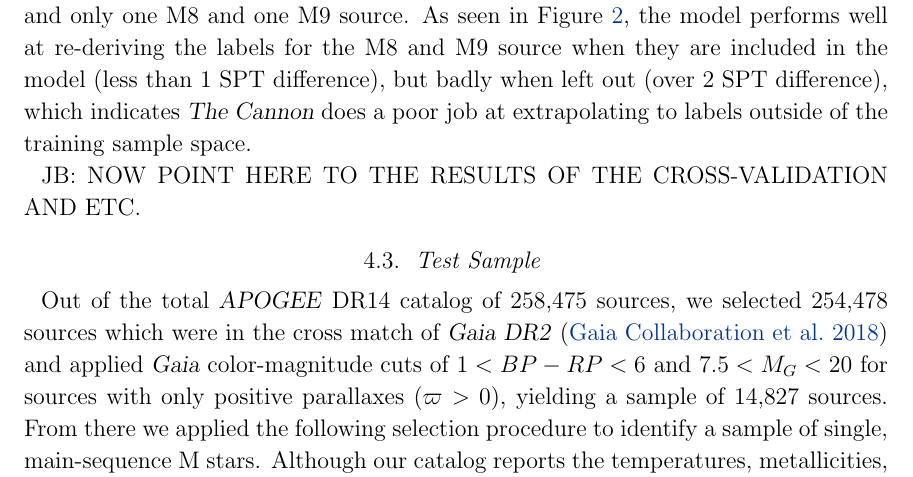
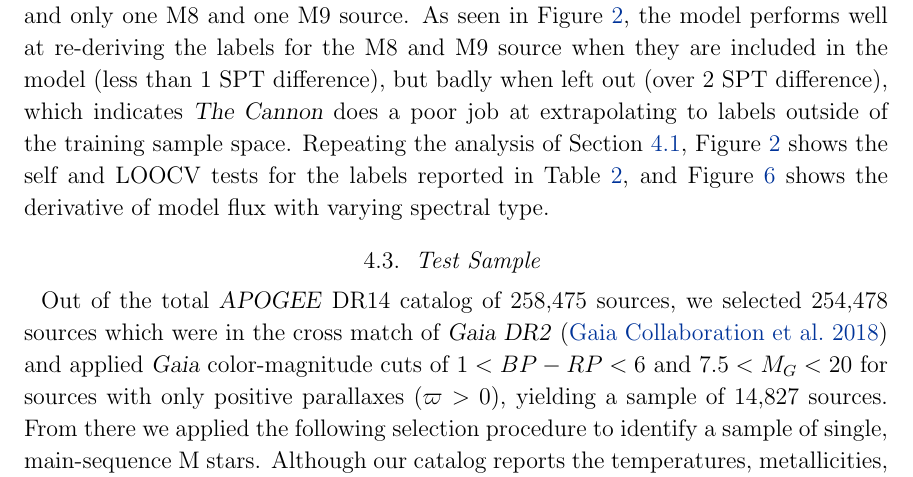
Before and after one commit to jbirky/Mdwarf_project, a LaTeX paper (paper/draft.tex): part of page 10 of 25, cut so that both start at the same text. Compiled offline with pdfLaTeX.

Commit message:
ref west figures

```diff
--- a/paper/draft.tex
+++ b/paper/draft.tex
@@ -260,9 +260,7 @@ where $\sigma_{\theta,m}$ is the error at pixel \emph{m}, \emph{N} is the total
 \color{gcolor}{HOGG: Some commentary on why $\chi^2$ is higher than expected. Also explain why this means that the model is good to percent level.}\color{black}
 
 \subsection{Spectral Type Model \label{subsec:west_results}}
-We trained \thecannon\ on 51 M dwarfs with a one-dimensional spectral type label, and obtained a precision of $\pm$0.9 spectral types, also similar to the original training label uncertainty of $\pm$1 spectral type. We note however, that the training sample is distributed heavily towards earlier type sources, with a median spectral type of 3 and only one M8 and one M9 source. As seen in Figure \ref{fig:west_validation}, the model performs well at re-deriving the labels for the M8 and M9 source when they are included in the model (less than 1 SPT difference), but badly when left out (over 2 SPT difference), which indicates \thecannon\ does a poor job at extrapolating to labels outside of the training sample space.
-
-JB: NOW POINT HERE TO THE RESULTS OF THE CROSS-VALIDATION AND ETC.
+We trained \thecannon\ on 51 M dwarfs with a one-dimensional spectral type label, and obtained a precision of $\pm$0.9 spectral types, also similar to the original training label uncertainty of $\pm$1 spectral type. We note however, that the training sample is distributed heavily towards earlier type sources, with a median spectral type of 3 and only one M8 and one M9 source. As seen in Figure \ref{fig:west_validation}, the model performs well at re-deriving the labels for the M8 and M9 source when they are included in the model (less than 1 SPT difference), but badly when left out (over 2 SPT difference), which indicates \thecannon\ does a poor job at extrapolating to labels outside of the training sample space. Repeating the analysis of Section \ref{subsec:mann_results}, Figure \ref{fig:west_validation} shows the self and LOOCV tests for the labels reported in Table \ref{table:west_results}, and Figure \ref{fig:west_derivative} shows the derivative of model flux with varying spectral type.
 
 \subsection{Test Sample \label{subsec:test_selection}}
 Out of the total \apogee\ DR14 catalog of 258,475 sources, we selected 254,478 sources which were in the cross match of \textsl{Gaia DR2} (\citealt{Brown:2018}) and applied \gaia\ color-magnitude cuts of $1<BP-RP<6$ and $7.5<M_G<20$ for sources with only positive parallaxes ($\varpi>0$), yielding a sample of 14,827 sources. From there we applied the following selection procedure to identify a sample of single, main-sequence M stars. Although our catalog reports the temperatures, metallicities, and spectral types for XXX sources out of 14,827 with $\chi^2<200,000$, the sources we deem ``safe'', with minimal contamination from reddened K dwarfs, pre-main sequence stars, and binaries, are selected by the following criteria (see Figure \ref{fig:cmd_selection}):
```
